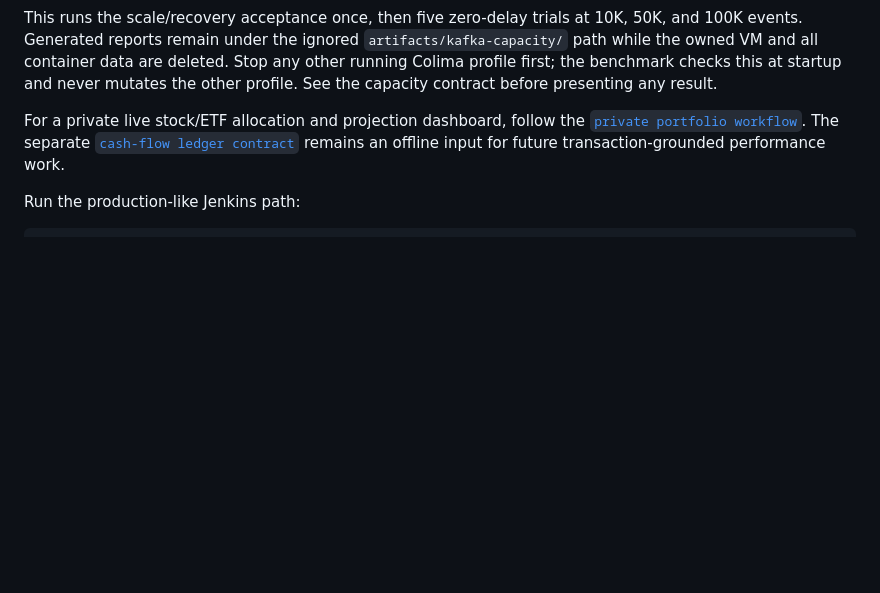
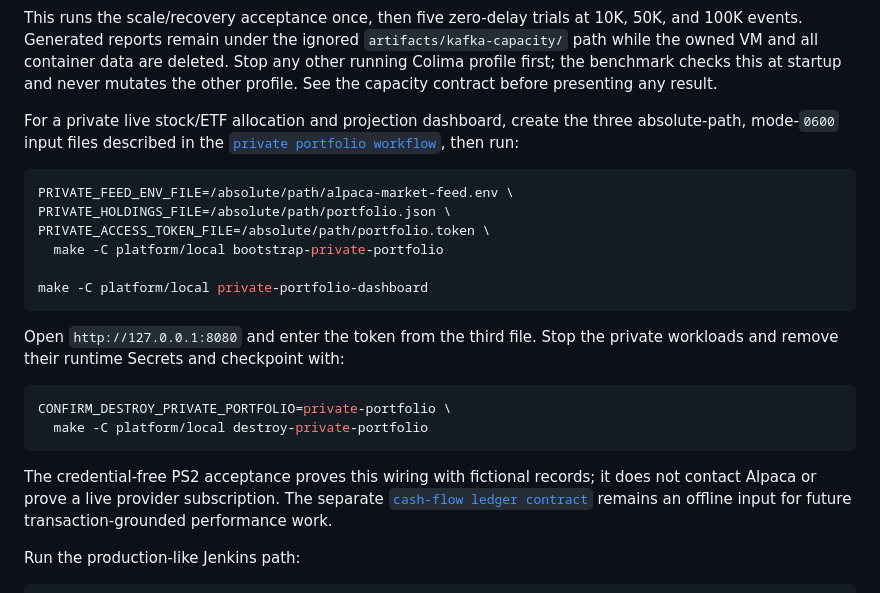
Before and after one commit to YuLiu003/scalable-real-time-analytics-platform, a Markdown page: README.md, the part around the change. Drawn GitHub-style; blank space fills up the shorter version.

Commit message:
docs: add private portfolio quick start

````diff
--- a/README.md
+++ b/README.md
@@ -141,9 +141,30 @@ deleted. Stop any other running Colima profile first; the benchmark checks this
 at startup and never mutates the other profile. See the capacity contract before
 presenting any result.
 
-For a private live stock/ETF allocation and projection dashboard, follow the
-[`private portfolio workflow`](docs/features/cloud-native-investment-platform/private-portfolio-workflow.md).
-The separate
+For a private live stock/ETF allocation and projection dashboard, create the
+three absolute-path, mode-`0600` input files described in the
+[`private portfolio workflow`](docs/features/cloud-native-investment-platform/private-portfolio-workflow.md),
+then run:
+
+```bash
+PRIVATE_FEED_ENV_FILE=/absolute/path/alpaca-market-feed.env \
+PRIVATE_HOLDINGS_FILE=/absolute/path/portfolio.json \
+PRIVATE_ACCESS_TOKEN_FILE=/absolute/path/portfolio.token \
+  make -C platform/local bootstrap-private-portfolio
+
+make -C platform/local private-portfolio-dashboard
+```
+
+Open `http://127.0.0.1:8080` and enter the token from the third file. Stop the
+private workloads and remove their runtime Secrets and checkpoint with:
+
+```bash
+CONFIRM_DESTROY_PRIVATE_PORTFOLIO=private-portfolio \
+  make -C platform/local destroy-private-portfolio
+```
+
+The credential-free PS2 acceptance proves this wiring with fictional records;
+it does not contact Alpaca or prove a live provider subscription. The separate
 [`cash-flow ledger contract`](docs/features/cloud-native-investment-platform/personal-portfolio-ledger-contract.md)
 remains an offline input for future transaction-grounded performance work.
 
````
